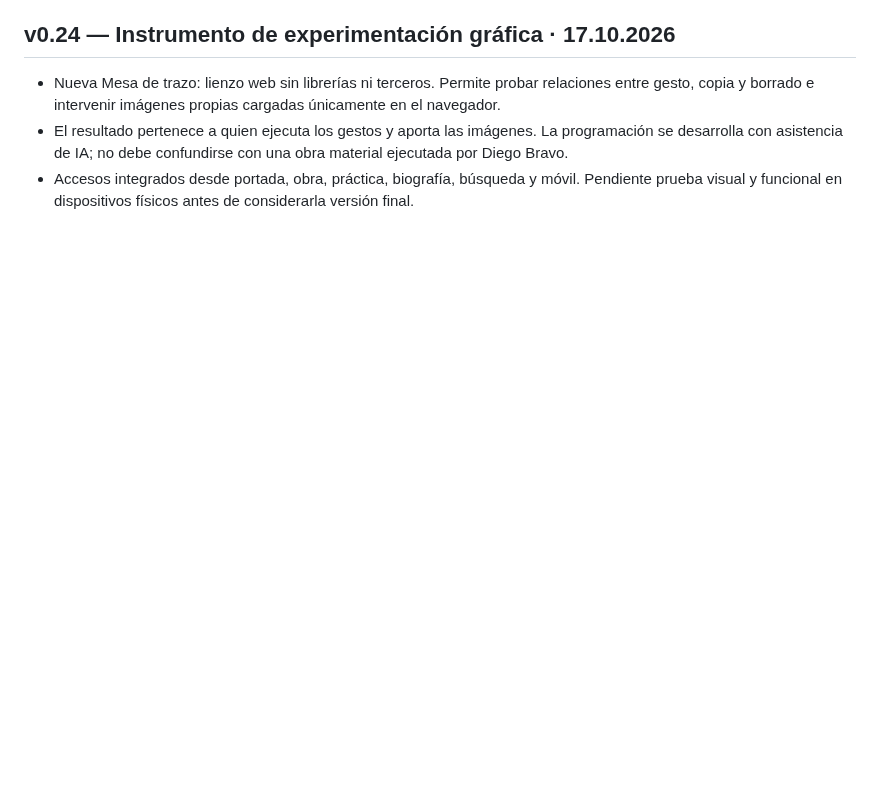
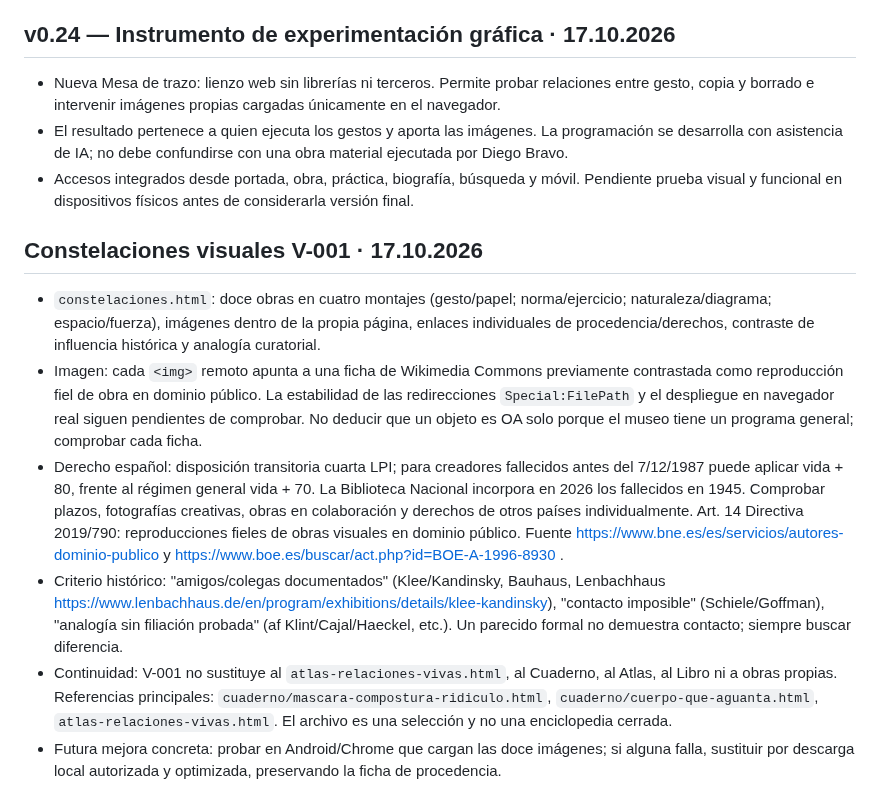
Before and after one commit to diegobravo91/diegobravo.es, a Markdown page: README.md, the part around the change. Rendered like a GitHub page; blank space fills up the shorter version.

Commit message:
Registrar protocolo de láminas y constelaciones visuales en README

```diff
--- a/README.md
+++ b/README.md
@@ -229,3 +229,13 @@ La web pública incluye ahora **fichas CF** enlazadas desde el bloque "Ideas que
 - Nueva Mesa de trazo: lienzo web sin librerías ni terceros. Permite probar relaciones entre gesto, copia y borrado e intervenir imágenes propias cargadas únicamente en el navegador.
 - El resultado pertenece a quien ejecuta los gestos y aporta las imágenes. La programación se desarrolla con asistencia de IA; no debe confundirse con una obra material ejecutada por Diego Bravo.
 - Accesos integrados desde portada, obra, práctica, biografía, búsqueda y móvil. Pendiente prueba visual y funcional en dispositivos físicos antes de considerarla versión final.
+
+
+## Constelaciones visuales V-001 · 17.10.2026
+
+- `constelaciones.html`: doce obras en cuatro montajes (gesto/papel; norma/ejercicio; naturaleza/diagrama; espacio/fuerza), imágenes dentro de la propia página, enlaces individuales de procedencia/derechos, contraste de influencia histórica y analogía curatorial.
+- Imagen: cada `<img>` remoto apunta a una ficha de Wikimedia Commons previamente contrastada como reproducción fiel de obra en dominio público. La estabilidad de las redirecciones `Special:FilePath` y el despliegue en navegador real siguen pendientes de comprobar. No deducir que un objeto es OA solo porque el museo tiene un programa general; comprobar cada ficha.
+- Derecho español: disposición transitoria cuarta LPI; para creadores fallecidos antes del 7/12/1987 puede aplicar vida + 80, frente al régimen general vida + 70. La Biblioteca Nacional incorpora en 2026 los fallecidos en 1945. Comprobar plazos, fotografías creativas, obras en colaboración y derechos de otros países individualmente. Art. 14 Directiva 2019/790: reproducciones fieles de obras visuales en dominio público. Fuente https://www.bne.es/es/servicios/autores-dominio-publico y https://www.boe.es/buscar/act.php?id=BOE-A-1996-8930 .
+- Criterio histórico: "amigos/colegas documentados" (Klee/Kandinsky, Bauhaus, Lenbachhaus https://www.lenbachhaus.de/en/program/exhibitions/details/klee-kandinsky), "contacto imposible" (Schiele/Goffman), "analogía sin filiación probada" (af Klint/Cajal/Haeckel, etc.). Un parecido formal no demuestra contacto; siempre buscar diferencia.
+- Continuidad: V-001 no sustituye al `atlas-relaciones-vivas.html`, al Cuaderno, al Atlas, al Libro ni a obras propias. Referencias principales: `cuaderno/mascara-compostura-ridiculo.html`, `cuaderno/cuerpo-que-aguanta.html`, `atlas-relaciones-vivas.html`. El archivo es una selección y no una enciclopedia cerrada.
+- Futura mejora concreta: probar en Android/Chrome que cargan las doce imágenes; si alguna falla, sustituir por descarga local autorizada y optimizada, preservando la ficha de procedencia.
```
